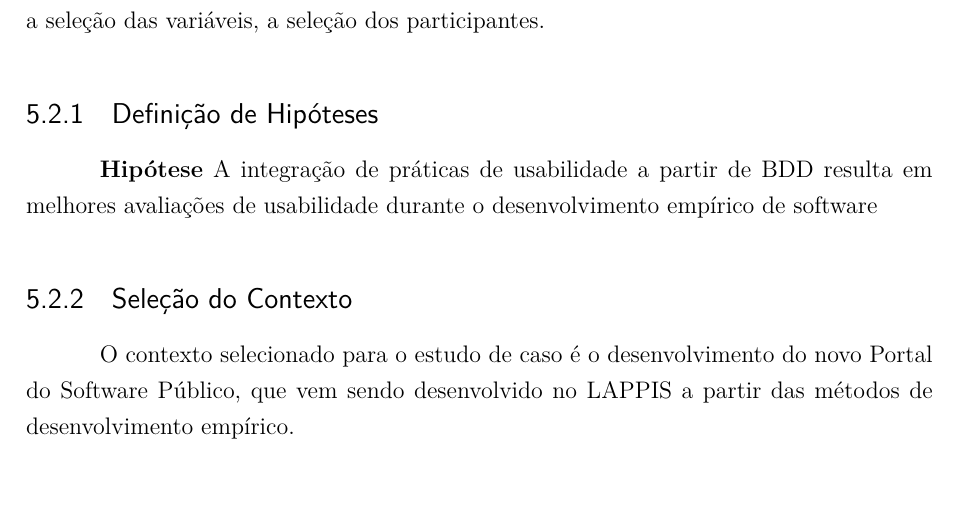
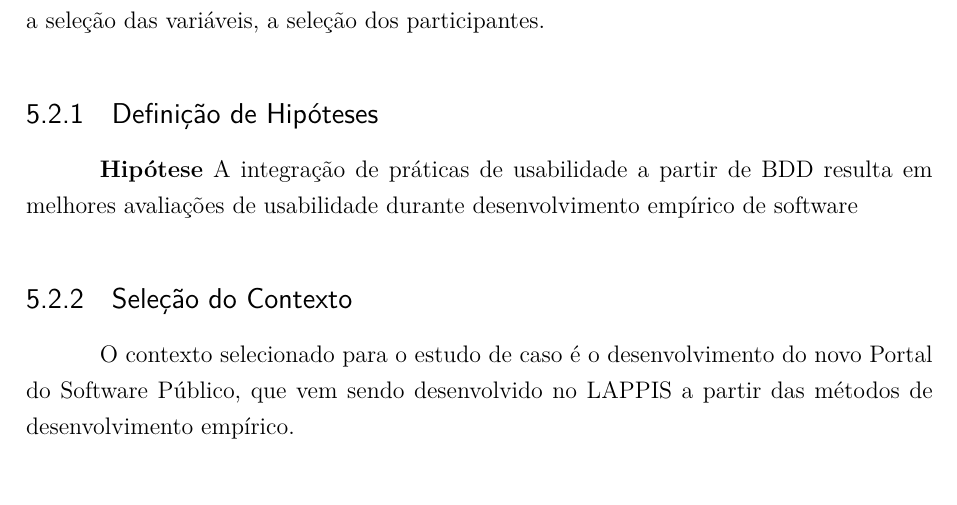
Before and after one commit to riurick/tcc_texto, a LaTeX thesis (tcc.tex, which reads capitulos/5-projeto.tex): part of page 48 of 107, cut so that both start at the same text. Compiled offline with pdfLaTeX.

```diff
--- a/capitulos/5-projeto.tex
+++ b/capitulos/5-projeto.tex
@@ -72,7 +72,7 @@
 
 \subsection{Definição de Hipóteses}
 
-\textbf{Hipótese} A integração de práticas de usabilidade a partir de BDD resulta em melhores avaliações de usabilidade durante o desenvolvimento empírico de software
+\textbf{Hipótese} A integração de práticas de usabilidade a partir de BDD resulta em melhores avaliações de usabilidade durante desenvolvimento empírico de software
 
 %A integração de práticas de BDD práticas de usabilidade no desenvolvimento empírico de software acrescenta melhorias na usabilidade de um software.
 
```
